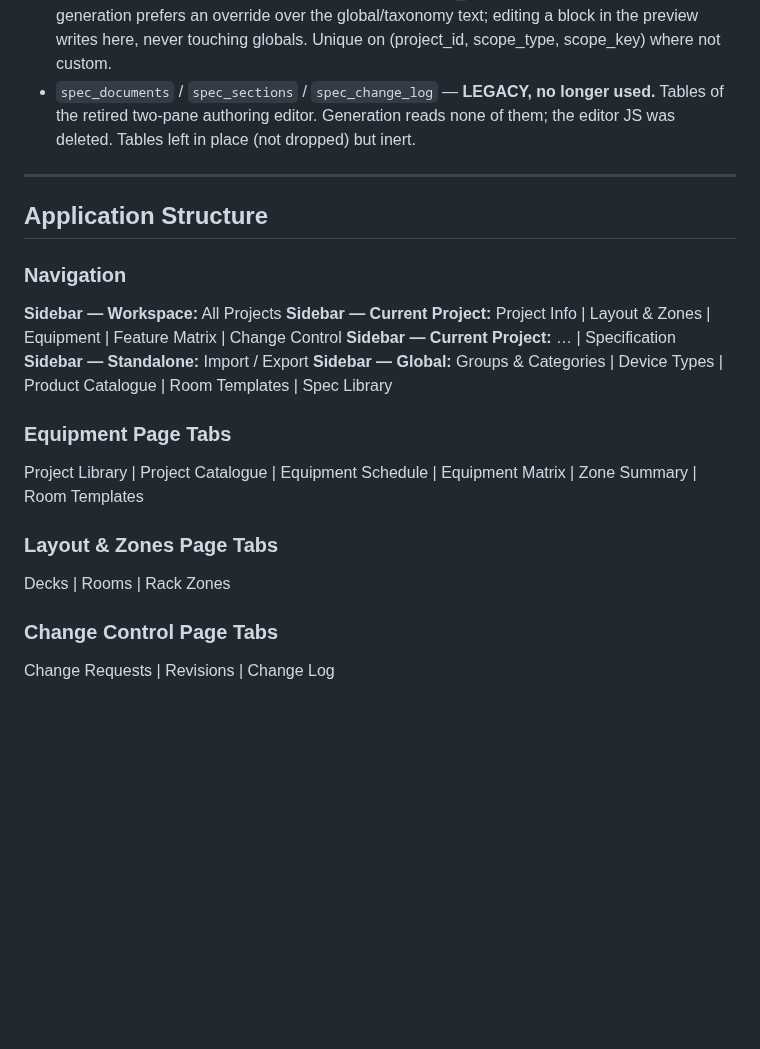
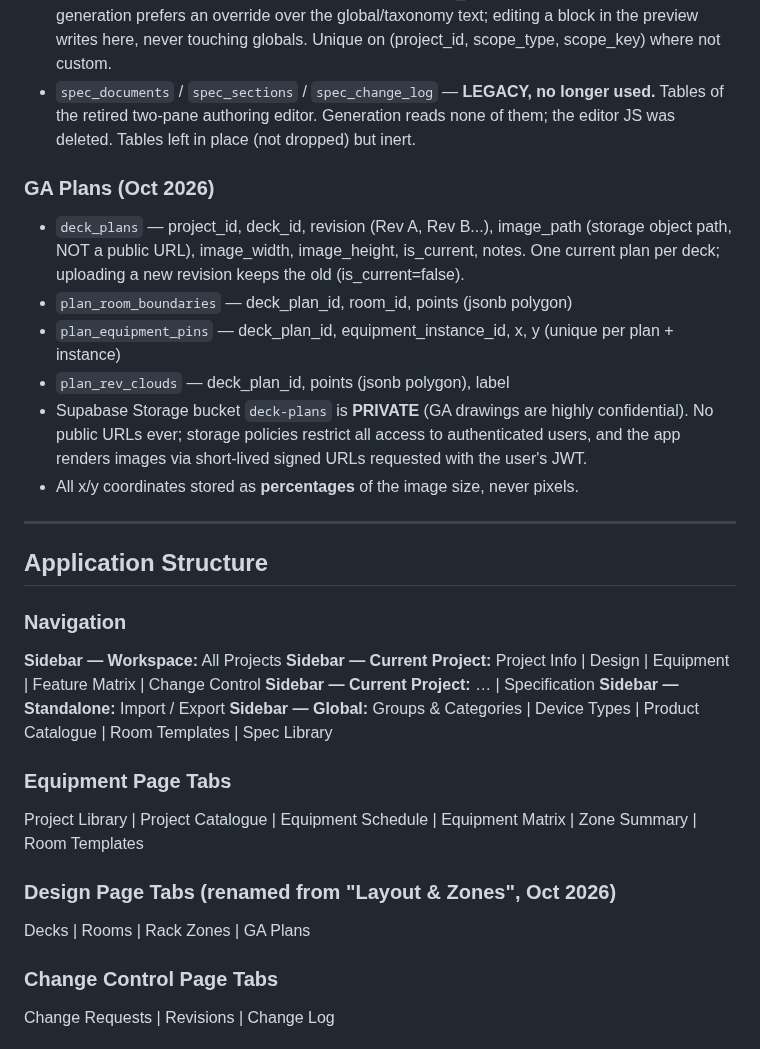
Before and after one commit to owstshane/Smart-Specification-Platform, a Markdown page: CLAUDE.md, the part around one of its changes. Drawn GitHub-style; blank space fills up the shorter version.

Commit message:
Docs: GA Plans batch decisions - spec stays, new device IDs, private plans
Records the confirmed decisions from the Oct 2026 planning doc and flags
its stale claims so future sessions do not act on them. Spec builder
removal is overruled; Design rename, GA Plans schema, new-placements-only
device ID scheme and the private storage requirement are locked.

Co-Authored-By: Claude Fable 5 <noreply@anthropic.com>

```diff
--- a/CLAUDE.md
+++ b/CLAUDE.md
@@ -62,13 +62,21 @@ The app is a **single HTML file** (`index.html`) with all CSS and JavaScript inl
 - `project_spec_overrides` — project_id, scope_type ('preamble'/'group_general'/'group_execution'/'category'/'subcategory'/'device'), scope_key (target id/code), content, title_override, **is_custom + parent_type + parent_key + part + sort_order** (reserved for Phase B custom sections), sort_order. **Per-project text overrides**: generation prefers an override over the global/taxonomy text; editing a block in the preview writes here, never touching globals. Unique on (project_id, scope_type, scope_key) where not custom.
 - `spec_documents` / `spec_sections` / `spec_change_log` — **LEGACY, no longer used.** Tables of the retired two-pane authoring editor. Generation reads none of them; the editor JS was deleted. Tables left in place (not dropped) but inert.
 
+### GA Plans (Oct 2026)
+- `deck_plans` — project_id, deck_id, revision (Rev A, Rev B...), image_path (storage object path, NOT a public URL), image_width, image_height, is_current, notes. One current plan per deck; uploading a new revision keeps the old (is_current=false).
+- `plan_room_boundaries` — deck_plan_id, room_id, points (jsonb polygon)
+- `plan_equipment_pins` — deck_plan_id, equipment_instance_id, x, y (unique per plan + instance)
+- `plan_rev_clouds` — deck_plan_id, points (jsonb polygon), label
+- Supabase Storage bucket `deck-plans` is **PRIVATE** (GA drawings are highly confidential). No public URLs ever; storage policies restrict all access to authenticated users, and the app renders images via short-lived signed URLs requested with the user's JWT.
+- All x/y coordinates stored as **percentages** of the image size, never pixels.
+
 ---
 
 ## Application Structure
 
 ### Navigation
 **Sidebar — Workspace:** All Projects
-**Sidebar — Current Project:** Project Info | Layout & Zones | Equipment | Feature Matrix | Change Control
+**Sidebar — Current Project:** Project Info | Design | Equipment | Feature Matrix | Change Control
 **Sidebar — Current Project:** … | Specification
 **Sidebar — Standalone:** Import / Export
 **Sidebar — Global:** Groups & Categories | Device Types | Product Catalogue | Room Templates | Spec Library
@@ -76,8 +84,8 @@ The app is a **single HTML file** (`index.html`) with all CSS and JavaScript inl
 ### Equipment Page Tabs
 Project Library | Project Catalogue | Equipment Schedule | Equipment Matrix | Zone Summary | Room Templates
 
-### Layout & Zones Page Tabs
-Decks | Rooms | Rack Zones
+### Design Page Tabs (renamed from "Layout & Zones", Oct 2026)
+Decks | Rooms | Rack Zones | GA Plans
 
 ### Change Control Page Tabs
 Change Requests | Revisions | Change Log
```
Also changed, not shown: other parts of CLAUDE.md (+2 -0 lines).
